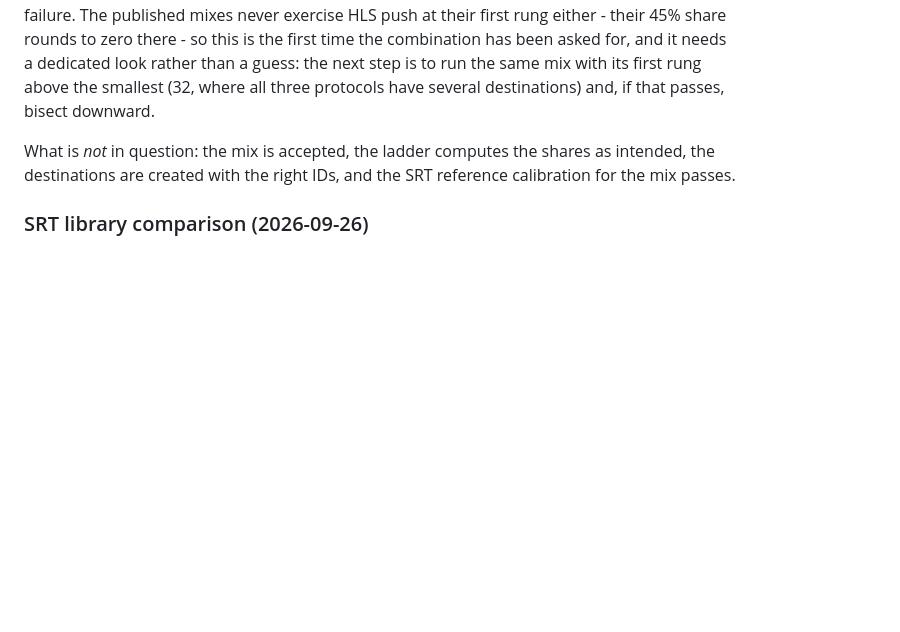
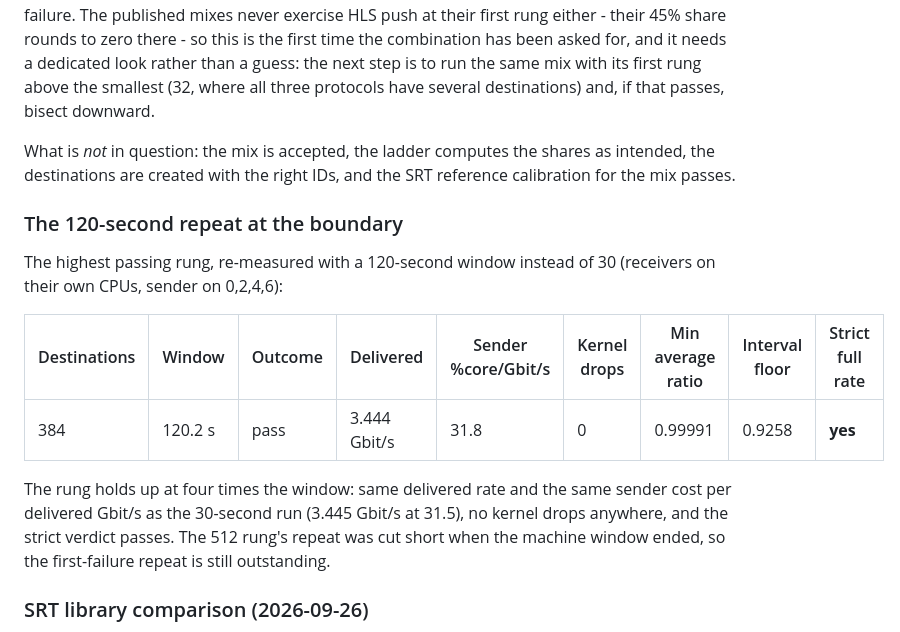
Before and after one commit to krsna1729/nginx-media, a Markdown page: docs/capacity-results.md, the part around the change. GitHub-like rendering; blank space fills up the shorter version.

Commit message:
docs: the 384-destination rung holds at a 120-second window
Re-measured with four times the window: 3.444 Gbit/s delivered at 31.8% of a
core per delivered Gbit/s (the 30 s run had 3.445 at 31.5), zero kernel
drops, minimum average ratio 0.99991, interval floor 0.9258 and the strict
full-rate verdict passing.  The 512 repeat was cut short at the machine
window's end.

```diff
--- a/docs/capacity-results.md
+++ b/docs/capacity-results.md
@@ -594,6 +594,21 @@ if that passes, bisect downward.
 What is *not* in question: the mix is accepted, the ladder computes the
 shares as intended, the destinations are created with the right IDs, and the
 SRT reference calibration for the mix passes.
+### The 120-second repeat at the boundary
+
+The highest passing rung, re-measured with a 120-second window instead of 30
+(receivers on their own CPUs, sender on 0,2,4,6):
+
+| Destinations | Window | Outcome | Delivered | Sender %core/Gbit/s | Kernel drops | Min average ratio | Interval floor | Strict full rate |
+|---|---|---|---|---|---|---|---|---|
+| 384 | 120.2 s | pass | 3.444 Gbit/s | 31.8 | 0 | 0.99991 | 0.9258 | **yes** |
+
+The rung holds up at four times the window: same delivered rate and the same
+sender cost per delivered Gbit/s as the 30-second run (3.445 Gbit/s at 31.5),
+no kernel drops anywhere, and the strict verdict passes.  The 512 rung's
+repeat was cut short when the machine window ended, so the first-failure
+repeat is still outstanding.
+
 ### SRT library comparison (2026-09-26)
 
 Same source, same rungs, same placement (sender on four P-cores, receivers on
```
